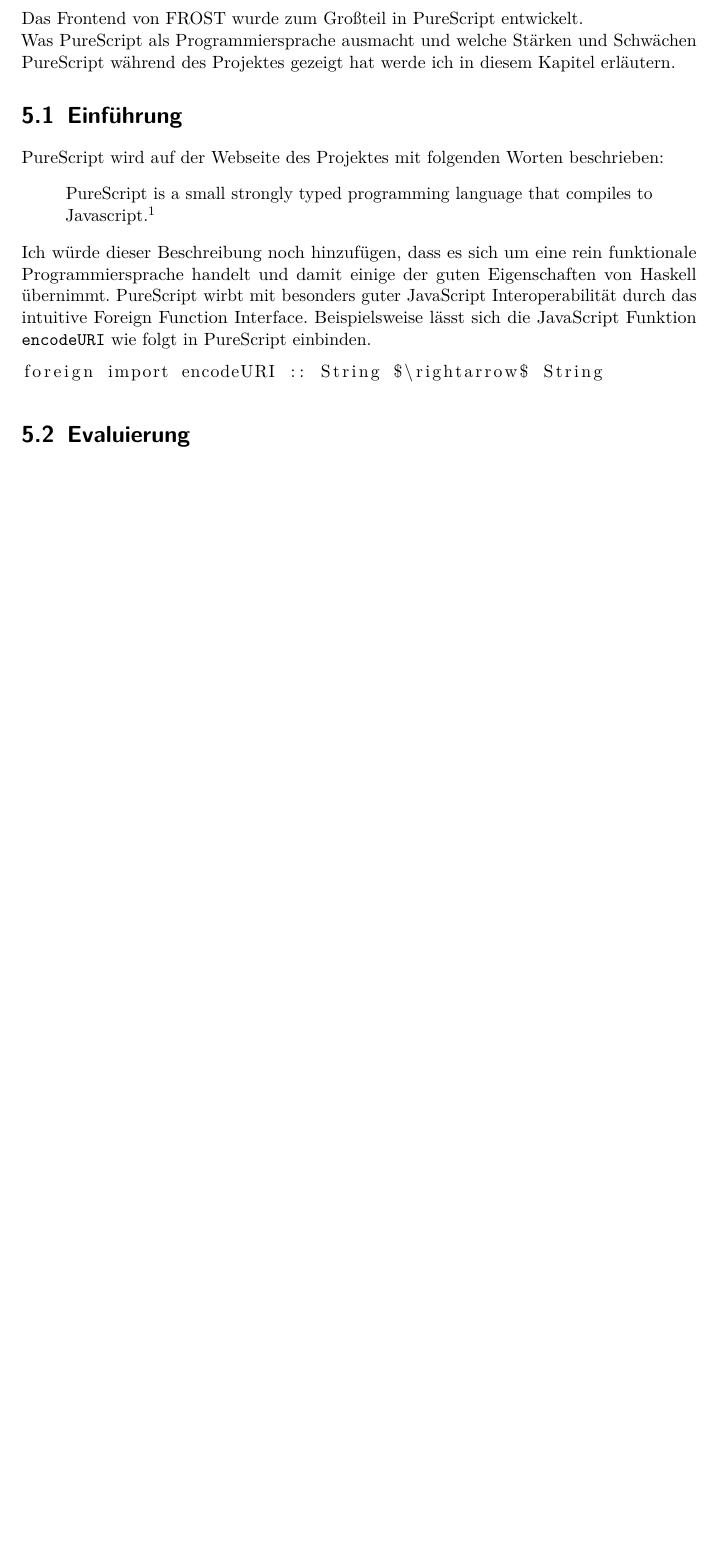
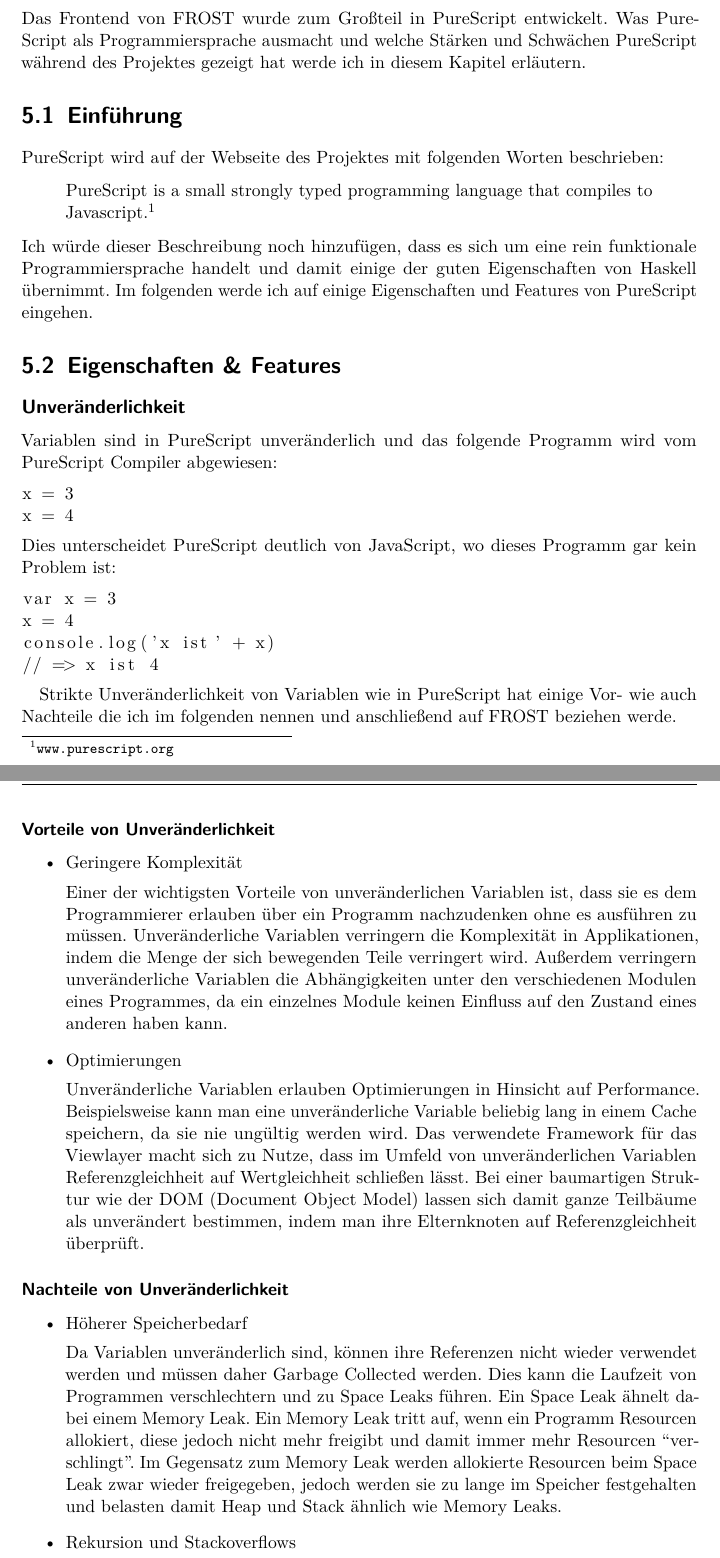
Before and after one commit to kritzcreek/ai-projekt, a LaTeX document (ai-projekt.tex, which reads tex/purescript.tex): part of page 12 of 13 before the commit and two parts of pages 12 and 13 of 15 after it, the two joined at a grey line, cut so that both start at the same text, the shorter picture padded with empty space. Compiled offline with pdfLaTeX.

Commit message:
purescript chapter

```diff
--- a/tex/purescript.tex
+++ b/tex/purescript.tex
@@ -11,15 +11,78 @@
 \end{quote}
 Ich würde dieser Beschreibung noch hinzufügen, dass es sich um eine rein
 funktionale Programmiersprache handelt und damit einige der guten Eigenschaften
-von Haskell übernimmt.
-PureScript wirbt mit besonders guter JavaScript Interoperabilität durch das
-intuitive Foreign Function Interface.
-Beispielsweise lässt sich die JavaScript Funktion \texttt{encodeURI} wie folgt in
-PureScript einbinden.
+von Haskell übernimmt. Im folgenden werde ich auf einige Eigenschaften und
+Features von PureScript eingehen.
+% PureScript wirbt mit besonders guter JavaScript Interoperabilität durch das
+% intuitive Foreign Function Interface.
+% Beispielsweise lässt sich die JavaScript Funktion \texttt{encodeURI} wie folgt in
+% PureScript einbinden.
 
+% \begin{lstlisting}
+% foreign import encodeURI :: String -> String
+% \end{lstlisting}
+
+\section{Eigenschaften \& Features}
+
+\subsection*{Unveränderlichkeit}
+Variablen sind in PureScript unveränderlich und das folgende Programm wird vom
+PureScript Compiler abgewiesen:
 \begin{lstlisting}
-foreign import encodeURI :: String $\rightarrow$ String
+x = 3
+x = 4
+\end{lstlisting}
+Dies unterscheidet PureScript deutlich von JavaScript, wo dieses Programm gar
+kein Problem ist:
+\begin{lstlisting}
+var x = 3
+x = 4
+console.log('x ist' + x)
+// => x ist 4
 \end{lstlisting}
 
+Strikte Unveränderlichkeit von Variablen wie in PureScript hat einige Vor- wie
+auch Nachteile die ich im folgenden nennen und anschließend auf FROST beziehen
+werde.
 
-\section{Evaluierung}
+\subsubsection*{Vorteile von Unveränderlichkeit}
+
+\begin{itemize}
+\item Geringere Komplexität
+
+  Einer der wichtigsten Vorteile von unveränderlichen Variablen ist, dass sie es
+  dem Programmierer erlauben über ein Programm nachzudenken ohne es ausführen zu
+  müssen. Unveränderliche Variablen verringern die Komplexität in Applikationen,
+  indem die Menge der sich bewegenden Teile verringert wird. Außerdem verringern
+  unveränderliche Variablen die Abhängigkeiten unter den verschiedenen Modulen
+  eines Programmes, da ein einzelnes Module keinen Einfluss auf den Zustand
+  eines anderen haben kann.
+
+\item Optimierungen
+
+  Unveränderliche Variablen erlauben Optimierungen in Hinsicht auf Performance.
+  Beispielsweise kann man eine unveränderliche Variable beliebig lang in einem
+  Cache speichern, da sie nie ungültig werden wird. Das verwendete Framework für
+  das Viewlayer macht sich zu Nutze, dass im Umfeld von unveränderlichen
+  Variablen Referenzgleichheit auf Wertgleichheit schließen lässt. Bei einer
+  baumartigen Struktur wie der DOM (Document Object Model) lassen sich damit
+  ganze Teilbäume als unverändert bestimmen, indem man ihre Elternknoten auf
+  Referenzgleichheit überprüft.
+
+\end{itemize}
+
+\subsubsection*{Nachteile von Unveränderlichkeit}
+
+\begin{itemize}
+\item Höherer Speicherbedarf
+
+  Da Variablen unveränderlich sind, können ihre Referenzen nicht wieder
+  verwendet werden und müssen daher Garbage Collected werden. Dies kann die
+  Laufzeit von Programmen verschlechtern und zu Space Leaks führen. Ein Space
+  Leak ähnelt dabei einem Memory Leak. Ein Memory Leak tritt auf, wenn ein
+  Programm Resourcen allokiert, diese jedoch nicht mehr freigibt und damit immer
+  mehr Resourcen ``verschlingt''. Im Gegensatz zum Memory Leak werden allokierte
+  Resourcen beim Space Leak zwar wieder freigegeben, jedoch werden sie zu lange
+  im Speicher festgehalten und belasten damit Heap und Stack ähnlich wie Memory
+  Leaks.
+
+\item Rekursion und Stackoverflows
```
Also changed, not shown: tex/purescript.tex (50 more changed lines).
